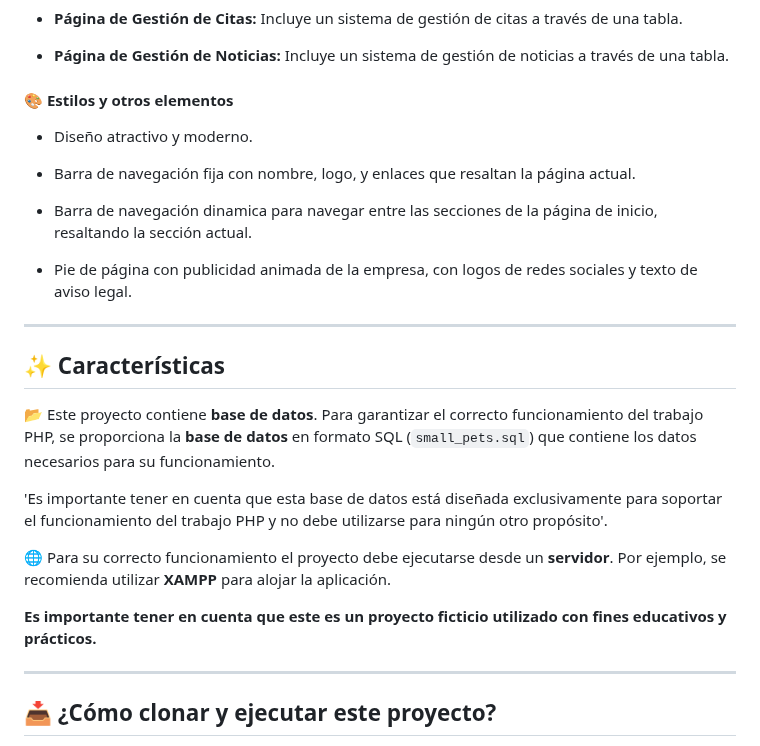
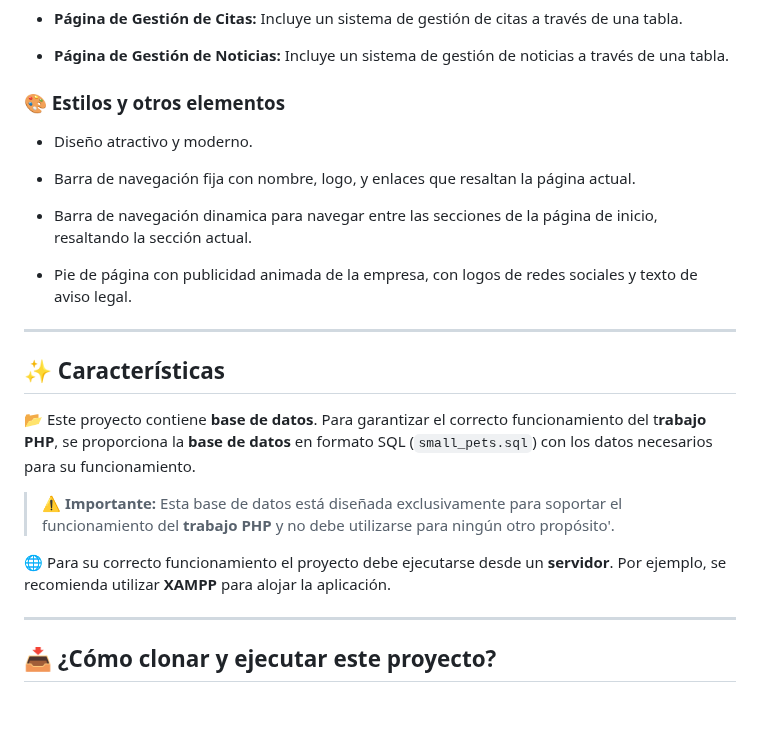
Before and after one commit to tejada1970/trabajo-php-curso-masterd, a Markdown page: README.md, the part around one of its changes. GitHub-like rendering; blank space fills up the shorter version.

Commit message:
Optimizar README.

```diff
--- a/README.md
+++ b/README.md
@@ -52,7 +52,7 @@ Para iniciar sesión con tus propias credenciales reales o ficticias, puedes hac
 
 - **Página de Gestión de Noticias:** Incluye un sistema de gestión de noticias a través de una tabla.
 
-#### 🎨 Estilos y otros elementos
+### 🎨 Estilos y otros elementos
 
 - Diseño atractivo y moderno.
 
@@ -66,13 +66,11 @@ Para iniciar sesión con tus propias credenciales reales o ficticias, puedes hac
 
 ## ✨ Características
 
-📂 Este proyecto contiene **base de datos**. Para garantizar el correcto funcionamiento del trabajo PHP, se proporciona la **base de datos** en formato SQL (`small_pets.sql`) que contiene los datos necesarios para su funcionamiento.
+📂 Este proyecto contiene **base de datos**. Para garantizar el correcto funcionamiento del t**rabajo PHP**, se proporciona la **base de datos** en formato SQL (`small_pets.sql`) con los datos necesarios para su funcionamiento.
 
-'Es importante tener en cuenta que esta base de datos está diseñada exclusivamente para soportar el funcionamiento del trabajo PHP y no debe utilizarse para ningún otro propósito'.
+> ⚠️ **Importante:** Esta base de datos está diseñada exclusivamente para soportar el funcionamiento del **trabajo PHP** y no debe utilizarse para ningún otro propósito'.
 
 🌐 Para su correcto funcionamiento el proyecto debe ejecutarse desde un **servidor**. Por ejemplo, se recomienda utilizar **XAMPP** para alojar la aplicación.
-
-**Es importante tener en cuenta que este es un proyecto ficticio utilizado con fines educativos y prácticos.**
 
 ---
 
```
Also changed, not shown: other parts of README.md (+3 -3 lines).
